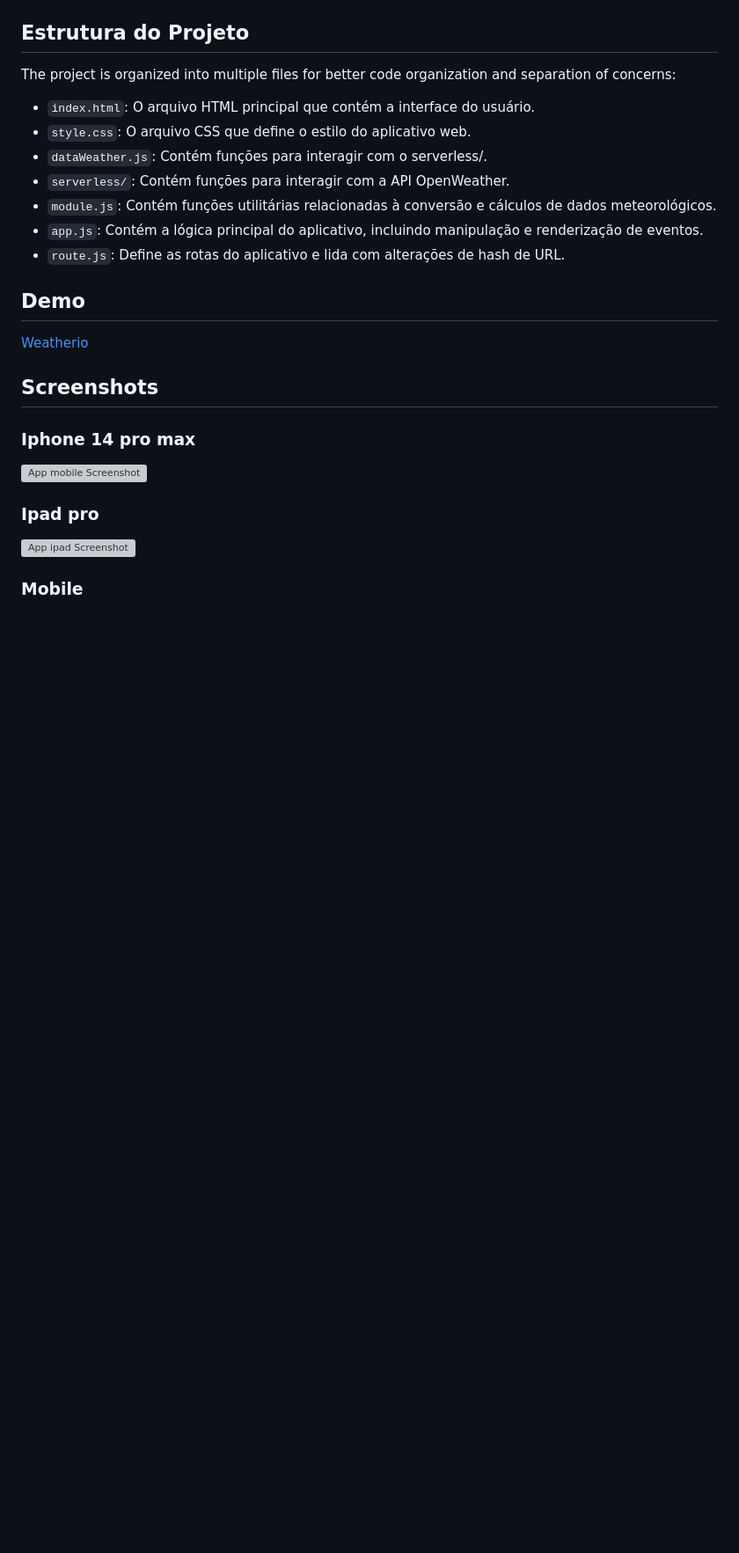
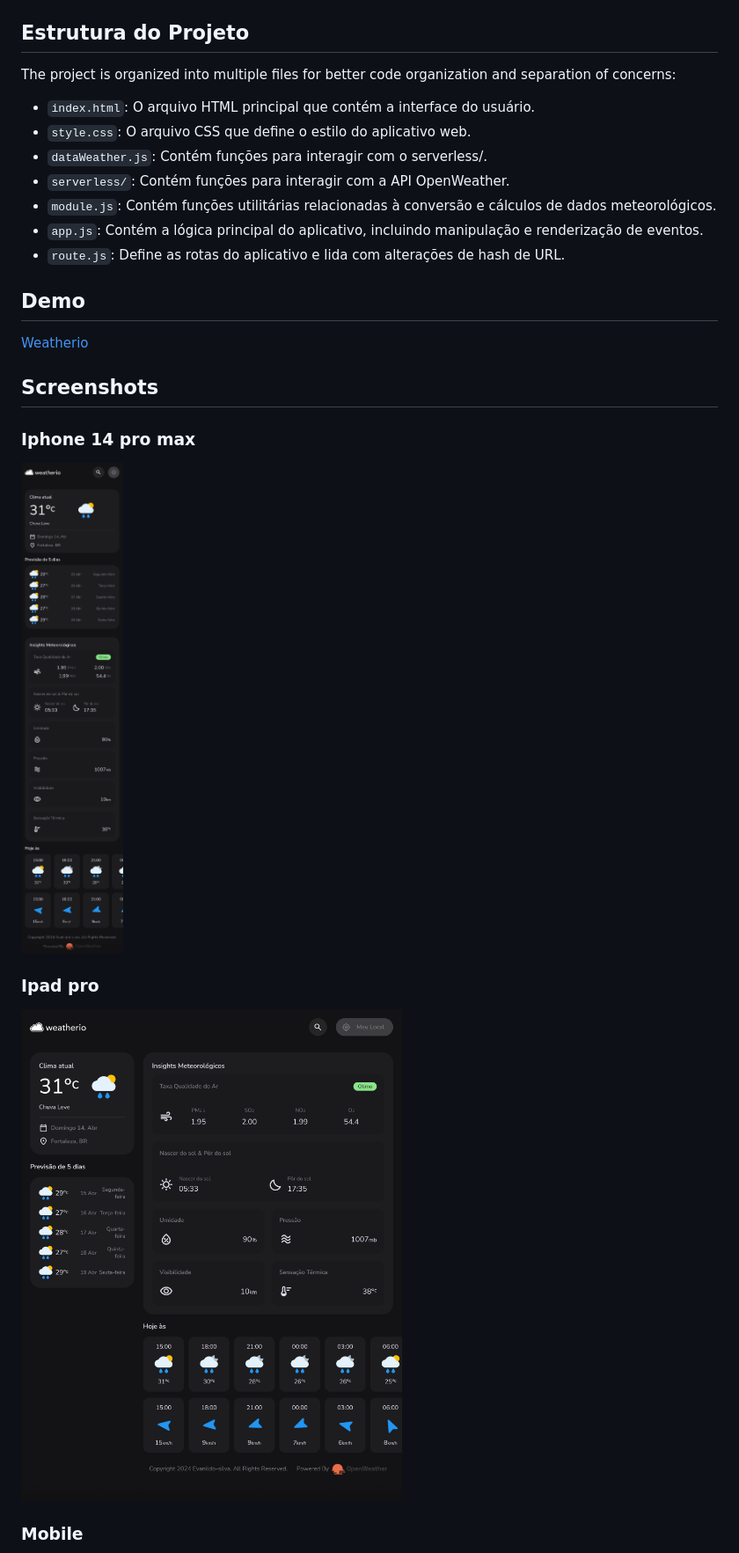
Before and after one commit to Evanildo-Silva/weatherio, a Markdown page: README.md, the part around one of its changes. Shown at 88% size. GitHub-like rendering; blank space fills up the shorter version; grey boxes are pictures that could not be loaded.

Commit message:
fix: readme images

```diff
--- a/README.md
+++ b/README.md
@@ -142,11 +142,11 @@ The project is organized into multiple files for better code organization and se
 
 ### Iphone 14 pro max
 
-![App mobile Screenshot](./screenshorts/iphone-14-pro.png)
+![App mobile Screenshot](./readme-images/iphone-14-pro.png)
 
 ### Ipad pro
 
-![App ipad Screenshot](./screenshorts/ipad-pro.png)
+![App ipad Screenshot](./readme-images/ipad-pro.png)
 
 ### Mobile
 
```
Also changed, not shown: other parts of README.md (+5 -5 lines).
